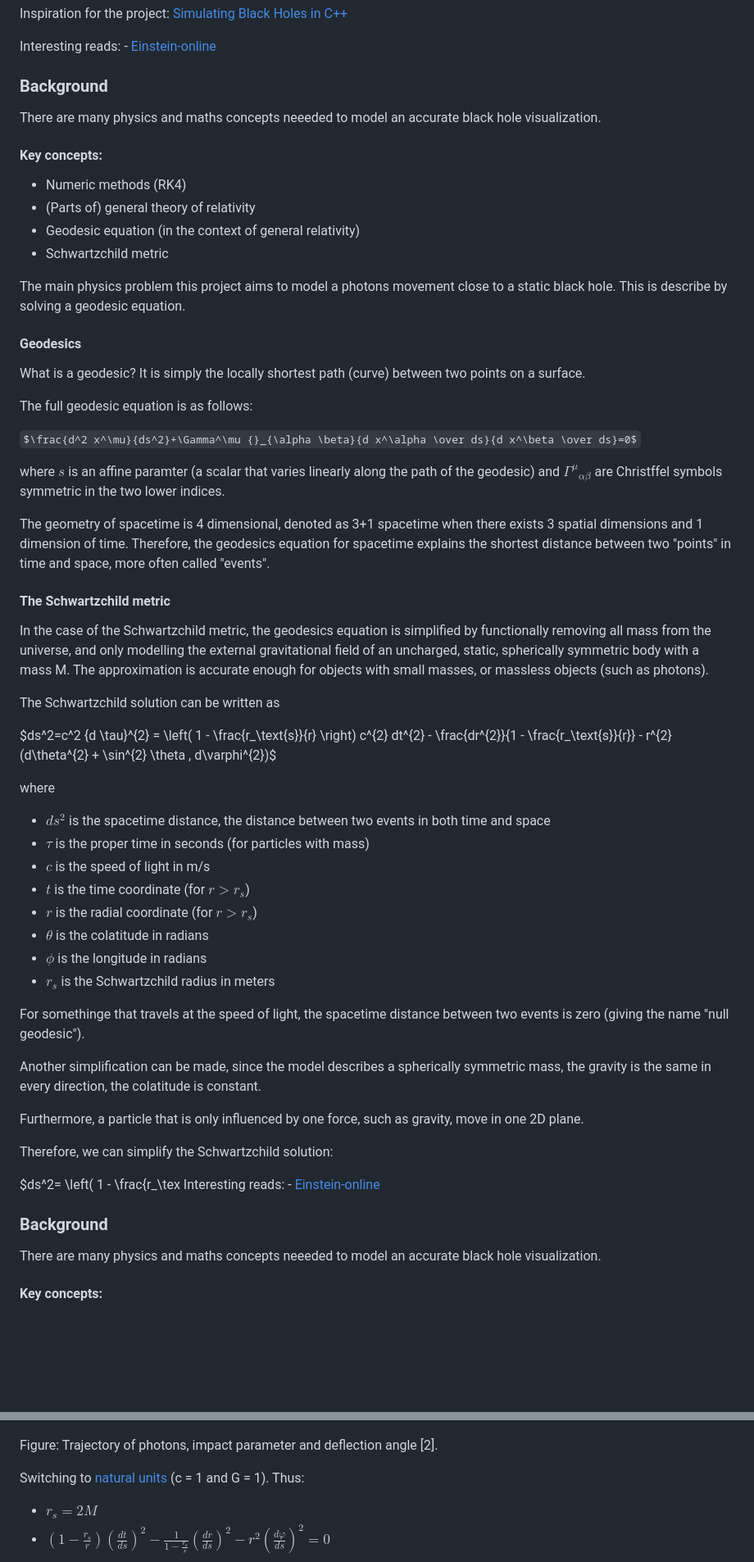
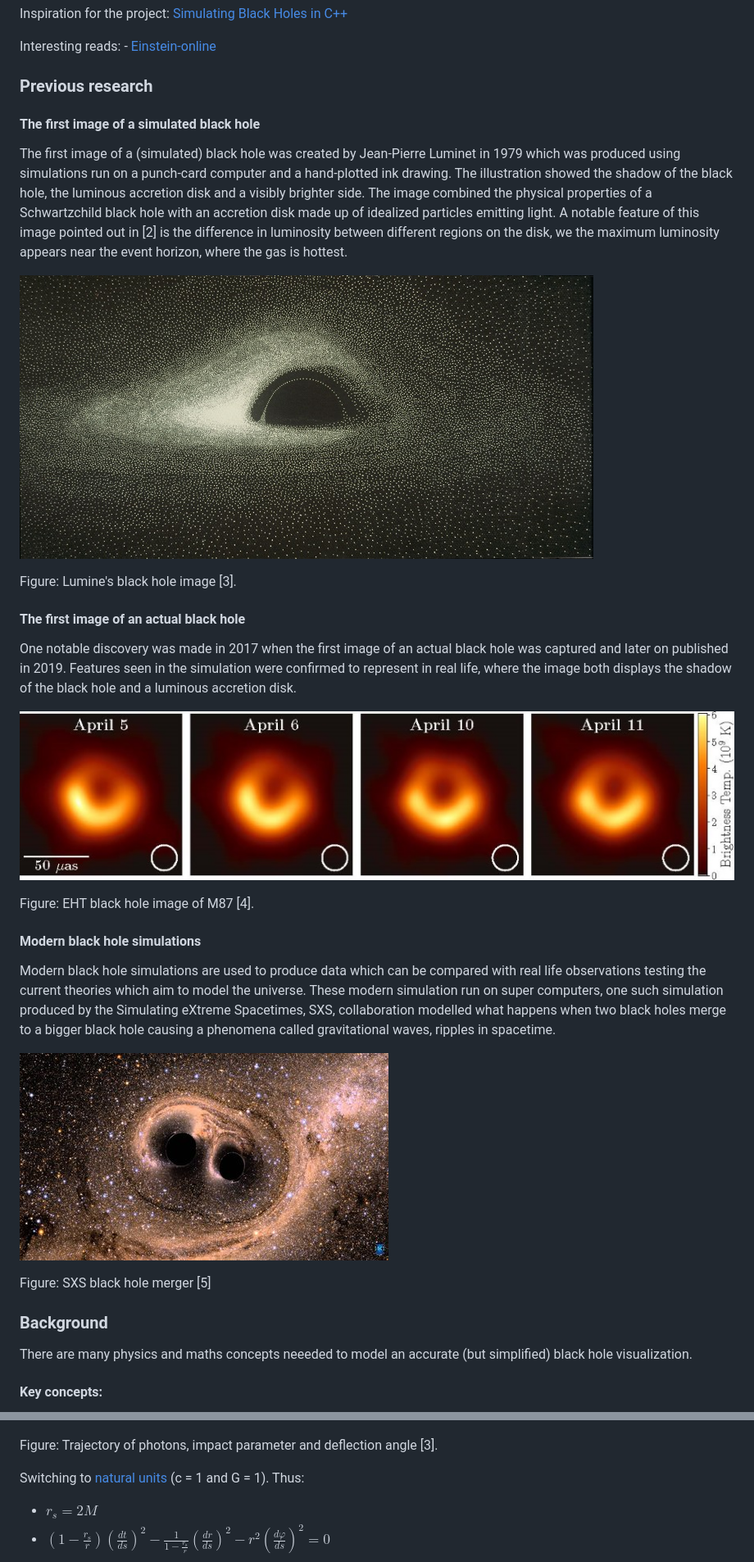
Before and after one commit to MrGreenScout/Black-hole-physics-sim, a Markdown page: report/project_specification.md, 2 parts joined by grey strips. Shown at 82% size. Rendered like a GitHub page; pictures changed too: report/img/SXS-merger.jpg (added), report/img/eht-black-hole-m87.jpg (added), report/img/luminets-black-hole.jpg (added); some formulas as TeX source; blank space fills up the shorter version.

Commit message:
Add previous research to project specification

```diff
--- a/report/project_specification.md
+++ b/report/project_specification.md
@@ -28,63 +28,35 @@ Grade aim: A
   Interesting reads:
     - [Einstein-online](https://www.einstein-online.info/en/spotlight/)
 
-### Background
-  There are many physics and maths concepts neeeded to model an accurate black hole visualization.
+### Previous research
 
-  #### Key concepts:
-  - Numeric methods (RK4)
-  - (Parts of) general theory of relativity
-  - Geodesic equation (in the context of general relativity)
-  - Schwartzchild metric
+#### The first image of a simulated black hole
 
-  The main physics problem this project aims to model a photons movement close to a static black hole. This is describe by solving a geodesic equation.
+The first image of a (simulated) black hole was created by Jean-Pierre Luminet in 1979 which was produced using simulations run on a punch-card computer and a hand-plotted ink drawing. The illustration showed the shadow of the black hole, the luminous accretion disk and a visibly brighter side. The image combined the physical properties of a Schwartzchild black hole with an accretion disk made up of idealized particles emitting light. A notable feature of this image pointed out in [2] is the difference in luminosity between different regions on the disk, we the maximum luminosity appears near the event horizon, where the gas is hottest.
 
-  #### Geodesics
-  What is a geodesic? It is simply the locally shortest path (curve) between two points on a surface.
+![Luminet's black hole image](./img/luminets-black-hole.jpg)
 
-  The full geodesic equation is as follows:
+Figure: Lumine's black hole image [3].
 
-  $\frac{d^2 x^\mu}{ds^2}+\Gamma^\mu {}_{\alpha \beta}{d x^\alpha \over ds}{d x^\beta \over ds}=0$
+#### The first image of an actual black hole
 
-  where $s$ is an affine paramter (a scalar that varies linearly along the path of the geodesic) and $\Gamma^\mu {}_{\alpha \beta}$ are Christffel symbols symmetric in the two lower indices.
+One notable discovery was made in 2017 when the first image of an actual black hole was captured and later on published in 2019. Features seen in the simulation were confirmed to represent in real life, where the image both displays the shadow of the black hole and a luminous accretion disk.
 
-  The geometry of spacetime is 4 dimensional, denoted as 3+1 spacetime when there exists 3 spatial dimensions and 1 dimension of time. Therefore, the geodesics equation for spacetime explains the shortest distance between two "points" in time and space, more often called "events".
+![EHT Black hole image of M87](./img/eht-black-hole-m87.jpg)
 
-  #### The Schwartzchild metric
-  In the case of the Schwartzchild metric, the geodesics equation is simplified by functionally removing all mass from the universe, and only modelling the external gravitational field of an uncharged, static, spherically symmetric body with a mass M. The approximation is accurate enough for objects with small masses, or massless objects (such as photons).
+Figure: EHT black hole image of M87 [4].
 
-  The Schwartzchild solution can be written as
+#### Modern black hole simulations
 
-  $ds^2=c^2 {d \tau}^{2} =
-\left( 1 - \frac{r_\text{s}}{r} \right) c^{2} dt^{2} - \frac{dr^{2}}{1 - \frac{r_\text{s}}{r}} - r^{2} (d\theta^{2} + \sin^{2} \theta \, d\varphi^{2})$
+Modern black hole simulations are used to produce data which can be compared with real life observations testing the current theories which aim to model the universe. These modern simulation run on super computers, one such simulation produced by the Simulating eXtreme Spacetimes, SXS, collaboration modelled what happens when two black holes merge to a bigger black hole causing a phenomena called gravitational waves, ripples in spacetime.
 
-  where
-  * $ds^2$ is the spacetime distance, the distance between two events in both time and space
-  * $\tau$ is the proper time in seconds (for particles with mass)
-  * $c$ is the speed of light in m/s
-  * $t$ is the time coordinate (for $r>r_s$)
-  * $r$ is the radial coordinate (for $r>r_s$)
-  * $\theta$ is the colatitude in radians
-  * $\phi$ is the longitude in radians
-  * $r_s$ is the Schwartzchild radius in meters
+![SXS black hole merger](./img/SXS-merger.jpg)
 
-  For somethinge that travels at the speed of light,
-  the spacetime distance between two events is zero
-  (giving the name "null geodesic").
-
-  Another simplification can be made, since the model describes a spherically symmetric mass, the gravity is the same in every direction, the colatitude is constant.
-
-  Furthermore, a particle that is only influenced by one force, such as gravity, move in one 2D plane.
-
-  Therefore, we can simplify the Schwartzchild solution:
-
-  $ds^2=
-\left( 1 - \frac{r_\tex
-  Interesting reads:
-    - [Einstein-online](https://www.einstein-online.info/en/spotlight/)
+Figure: SXS black hole merger [5]
 
 ### Background
-  There are many physics and maths concepts neeeded to model an accurate black hole visualization.
+
+  There are many physics and maths concepts neeeded to model an accurate (but simplified) black hole visualization.
 
   #### Key concepts:
   - Numeric methods (RK4)
@@ -167,7 +139,7 @@ This gives rise to a parameter $b=\frac{L}{E}$, the impact parameter. Geometrica
 
 ![Geometric explanation of b](/report/img/Trajectory-of-photons-impact-paramter-deflection-angle.png)
 
-Figure: Trajectory of photons, impact parameter and deflection angle [2].
+Figure: Trajectory of photons, impact parameter and deflection angle [3].
 
 Switching to [natural units](https://en.wikipedia.org/wiki/Natural_units) (c = 1 and G = 1). Thus:
 * $r_s=2M$
```
Also changed, not shown: other parts of report/project_specification.md (+11 -11 lines).
